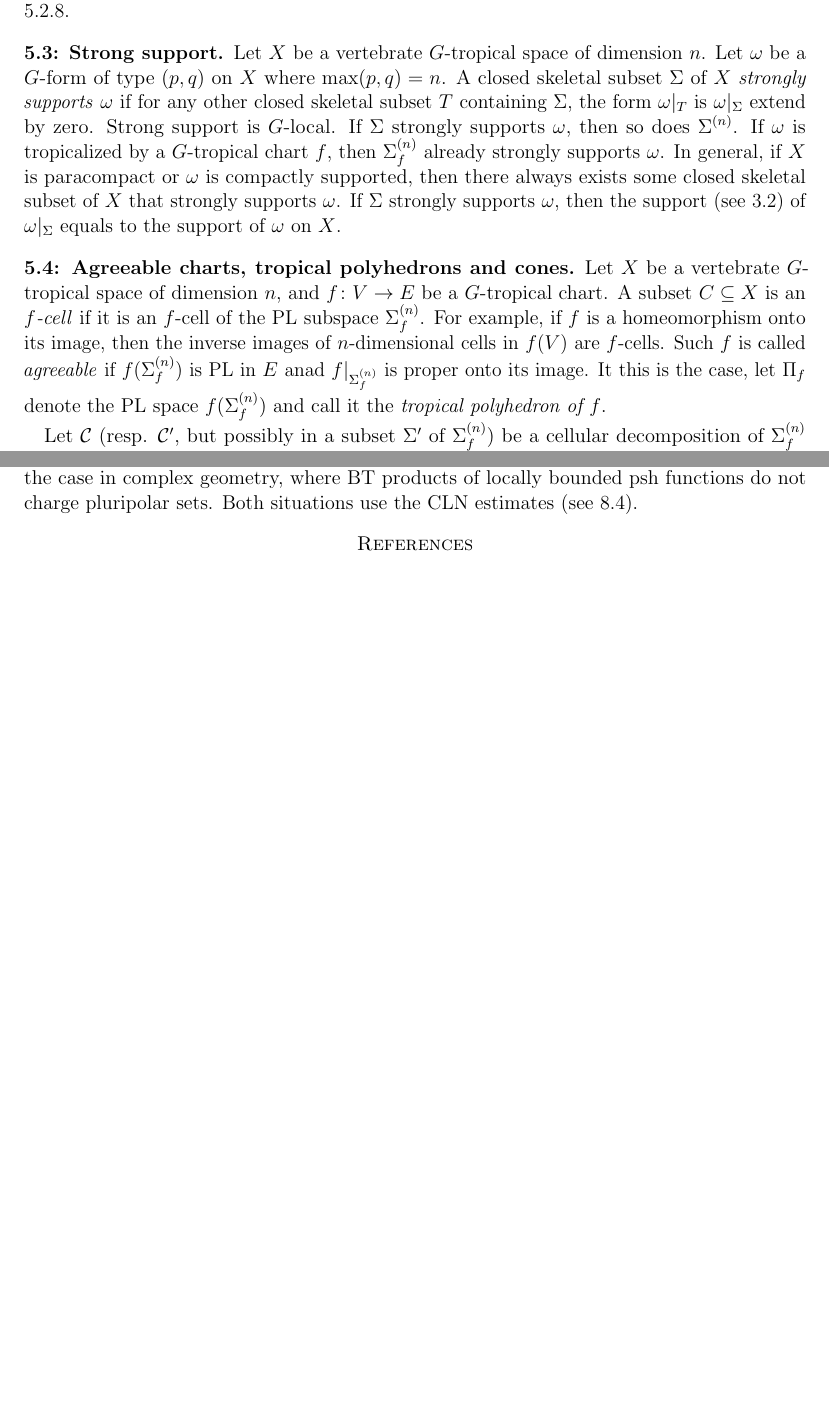
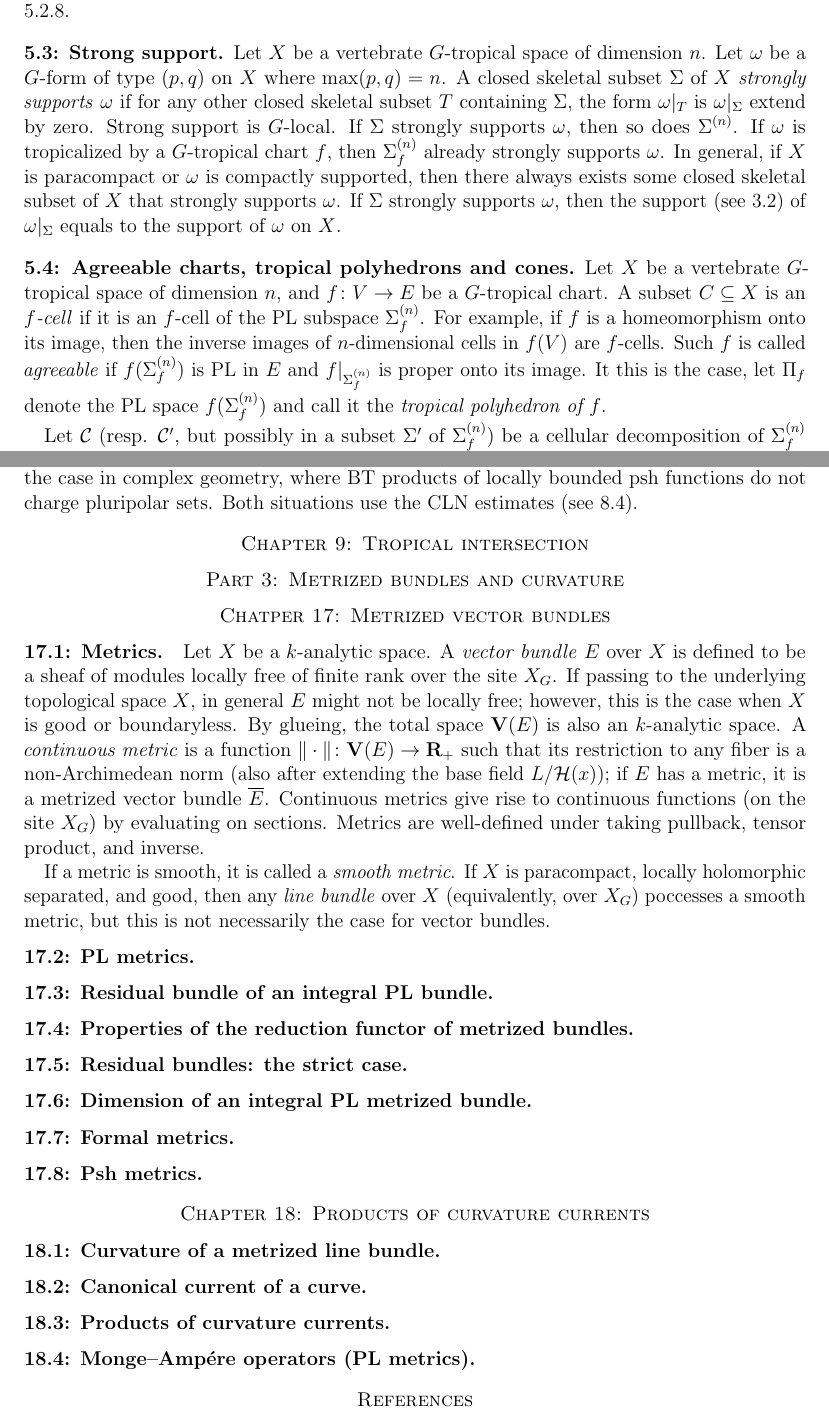
Before and after one commit to ywangx/CLD-summary, a LaTeX paper (main2.tex): two parts of pages 9 and 17 of 17, joined at a grey line, cut so that both start at the same text, the shorter picture padded with empty space. Compiled offline with pdfLaTeX.

Commit message:
Added 17.1

```diff
--- a/main2.tex
+++ b/main2.tex
@@ -348,7 +348,7 @@ Since by definition, the elementarily skeletal subsets (ESS) are PL subspaces, w
 
 \subsection*{5.3: Strong support.} Let $X$ be a vertebrate $G$-tropical space of dimension $n$. Let $\omega$ be a $G$-form of type $(p,q)$ on $X$ where $\max(p,q) = n$. A closed skeletal subset $\Sigma$ of $X$ \emph{strongly supports} $\omega$ if for any other closed skeletal subset $T$ containing $\Sigma$, the form $\omega|_T$ is $\omega|_{\Sigma}$ extend by zero. Strong support is $G$-local. If $\Sigma$ strongly supports $\omega$, then so does $\Sigma^{(n)}$. If $\omega$ is tropicalized by a $G$-tropical chart $f$, then $\Sigma_f^{(n)}$ already strongly supports $\omega$. In general, if $X$ is paracompact or $\omega$ is compactly supported, then there always exists some closed skeletal subset of $X$ that strongly supports $\omega$. If $\Sigma$ strongly supports $\omega$, then the support (see 3.2) of $\omega|_{\Sigma}$ equals to the support of $\omega$ on $X$.
 
-\subsection*{5.4: Agreeable charts, tropical polyhedrons and cones.} Let $X$ be a vertebrate $G$-tropical space of dimension $n$, and $f \colon V \to E$ be a $G$-tropical chart. A subset $C \subseteq X$ is an \emph{$f$-cell} if it is an $f$-cell of the PL subspace $\Sigma_f^{(n)}$. For example, if $f$ is a homeomorphism onto its image, then the inverse images of $n$-dimensional cells in $f(V)$ are $f$-cells. Such $f$ is called \emph{agreeable} if $f(\Sigma_f^{(n)})$ is PL in $E$ anad $f|_{\Sigma_f^{(n)}}$ is proper onto its image. It this is the case, let $\Pi_f$ denote the PL space $f(\Sigma_f^{(n)})$ and call it the \emph{tropical polyhedron of $f$}.
+\subsection*{5.4: Agreeable charts, tropical polyhedrons and cones.} Let $X$ be a vertebrate $G$-tropical space of dimension $n$, and $f \colon V \to E$ be a $G$-tropical chart. A subset $C \subseteq X$ is an \emph{$f$-cell} if it is an $f$-cell of the PL subspace $\Sigma_f^{(n)}$. For example, if $f$ is a homeomorphism onto its image, then the inverse images of $n$-dimensional cells in $f(V)$ are $f$-cells. Such $f$ is called \emph{agreeable} if $f(\Sigma_f^{(n)})$ is PL in $E$ and $f|_{\Sigma_f^{(n)}}$ is proper onto its image. It this is the case, let $\Pi_f$ denote the PL space $f(\Sigma_f^{(n)})$ and call it the \emph{tropical polyhedron of $f$}.
 
 Let $\mathcal{C}$ (resp. $\mathcal{C}'$, but possibly in a subset $\Sigma'$ of $\Sigma_f^{(n)}$) be a cellular decomposition of $\Sigma_f^{(n)}$ (resp. $\Sigma'$). Pick a point $x \in \Sigma_f^{(n)}$, and let $V$ (resp. $V')$ be the union of $n$-cells in $\mathcal{C}$ (resp. $\mathcal{C}'$) that contains $x$. By topological properties, the germs of the polyhedra $f(V)$ and $f(V')$ at $f(x)$ agree, which is a cone with vertex $f(x)$, and is called a \emph{tropical cone at $f(x)$} and denoted by $\Pi_{f,x}$.
 
@@ -498,6 +498,39 @@ For any locally integrable, locally approachable psh function $V$ on $X$ the pol
 \end{enumerate}
 the measure $d'd''u_1 \wedge \ldots \wedge d'd''u_m \wedge \alpha$ does not charge the polar set of $V$. This is similar to the case in complex geometry, where BT products of locally bounded psh functions do not charge pluripolar sets. Both situations use the CLN estimates (see 8.4).
 
+\section*{Chapter 9: Tropical intersection}
+
+\section*{Part 3: Metrized bundles and curvature}
+
+\section*{Chatper 17: Metrized vector bundles}
+\subsection*{17.1: Metrics. }Let $X$ be a $k$-analytic space. A \emph{vector bundle} $E$ over $X$ is defined to be a sheaf of modules locally free of finite rank over the site $X_G$. If passing to the underlying topological space $X$, in general $E$ might not be locally free; however, this is the case when $X$ is good or boundaryless. By glueing, the total space $\mathbf{V}(E)$ is also an $k$-analytic space. A \emph{continuous metric} is a function $\|\cdot\| \colon \mathbf{V}(E) \to \mathbf{R}_+$ such that its restriction to any fiber is a non-Archimedean norm (also after extending the base field $L / \mathcal{H}(x)$); if $E$ has a metric, it is a metrized vector bundle $\overline{E}$. Continuous metrics give rise to continuous functions (on the site $X_G$) by evaluating on sections. Metrics are well-defined under taking pullback, tensor product, and inverse.
+
+If a metric is smooth, it is called a \emph{smooth metric}. If $X$ is paracompact, locally holomorphic separated, and good, then any \emph{line bundle} over $X$ (equivalently, over $X_G$) poccesses a smooth metric, but this is not necessarily the case for vector bundles.
+
+\subsection*{17.2: PL metrics. }
+
+\subsection*{17.3: Residual bundle of an integral PL bundle. }
+
+\subsection*{17.4: Properties of the reduction functor of metrized bundles. }
+
+\subsection*{17.5: Residual bundles: the strict case. }
+
+\subsection*{17.6: Dimension of an integral PL metrized bundle. }
+
+\subsection*{17.7: Formal metrics. }
+
+\subsection*{17.8: Psh metrics. }
+
+\section*{Chapter 18: Products of curvature currents}
+
+\subsection*{18.1: Curvature of a metrized line bundle. }
+
+\subsection*{18.2: Canonical current of a curve. }
+
+\subsection*{18.3: Products of curvature currents. }
+
+\subsection*{18.4: Monge--Amp\'{e}re operators (PL metrics). }
+
 \bibliographystyle{alpha}
 \bibliography{references}
 
```
